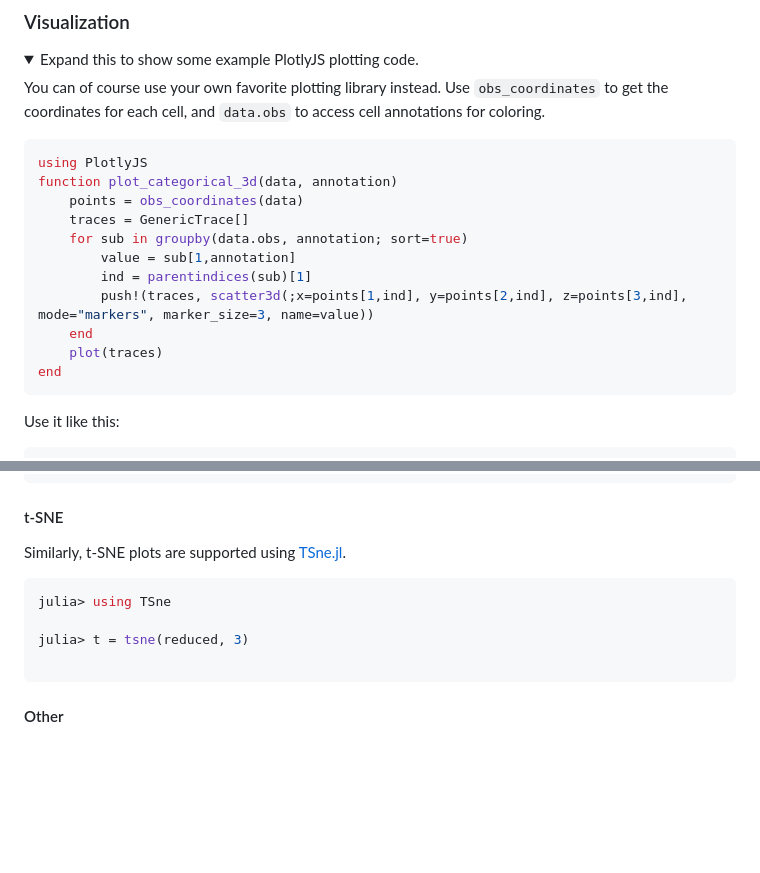
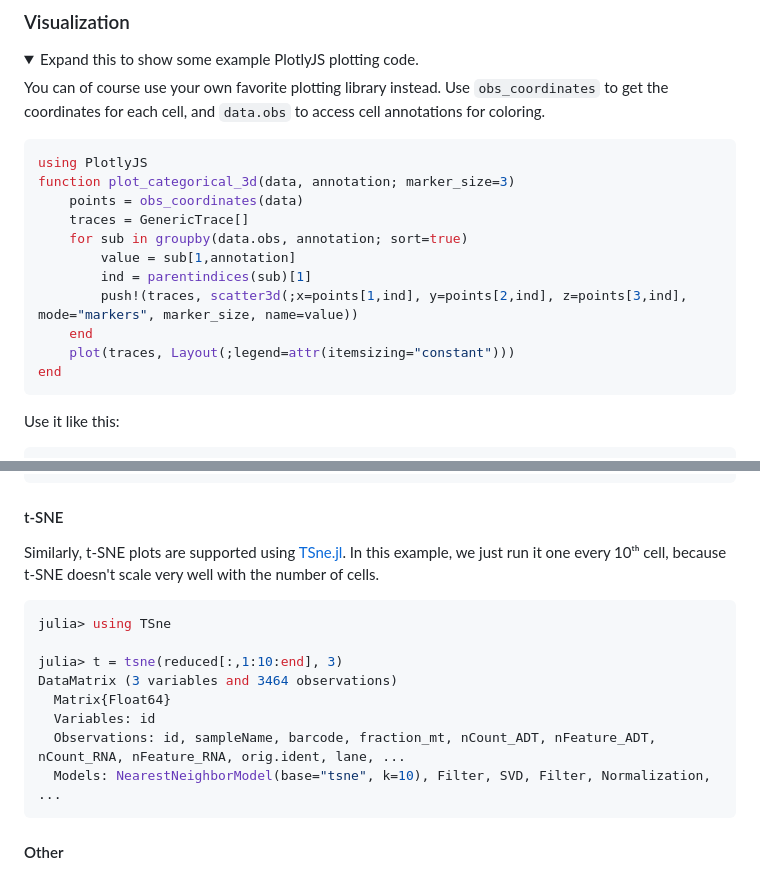
Before and after one commit to BioJulia/SingleCellProjections.jl, a Markdown page: README.md, 2 parts joined by grey strips. Drawn GitHub-style; folded sections open; blank space fills up the shorter version.

Commit message:
Example plotting updates

````diff
--- a/README.md
+++ b/README.md
@@ -159,15 +159,15 @@ Use `obs_coordinates` to get the coordinates for each cell, and `data.obs` to ac
 
 ```julia
 using PlotlyJS
-function plot_categorical_3d(data, annotation)
-	points = obs_coordinates(data)
-	traces = GenericTrace[]
-	for sub in groupby(data.obs, annotation; sort=true)
-		value = sub[1,annotation]
-		ind = parentindices(sub)[1]
-		push!(traces, scatter3d(;x=points[1,ind], y=points[2,ind], z=points[3,ind], mode="markers", marker_size=3, name=value))
-	end
-	plot(traces)
+function plot_categorical_3d(data, annotation; marker_size=3)
+    points = obs_coordinates(data)
+    traces = GenericTrace[]
+    for sub in groupby(data.obs, annotation; sort=true)
+        value = sub[1,annotation]
+        ind = parentindices(sub)[1]
+        push!(traces, scatter3d(;x=points[1,ind], y=points[2,ind], z=points[3,ind], mode="markers", marker_size, name=value))
+    end
+    plot(traces, Layout(;legend=attr(itemsizing="constant")))
 end
 ```
 
@@ -207,11 +207,16 @@ DataMatrix (3 variables and 34639 observations)
 
 #### t-SNE
 Similarly, t-SNE plots are supported using [TSne.jl](https://github.com/lejon/TSne.jl).
+In this example, we just run it one every 10ᵗʰ cell, because t-SNE doesn't scale very well with the number of cells.
 ```julia
 julia> using TSne
 
-julia> t = tsne(reduced, 3)
-
+julia> t = tsne(reduced[:,1:10:end], 3)
+DataMatrix (3 variables and 3464 observations)
+  Matrix{Float64}
+  Variables: id
+  Observations: id, sampleName, barcode, fraction_mt, nCount_ADT, nFeature_ADT, nCount_RNA, nFeature_RNA, orig.ident, lane, ...
+  Models: NearestNeighborModel(base="tsne", k=10), Filter, SVD, Filter, Normalization, ...
 ```
 
 #### Other
````
